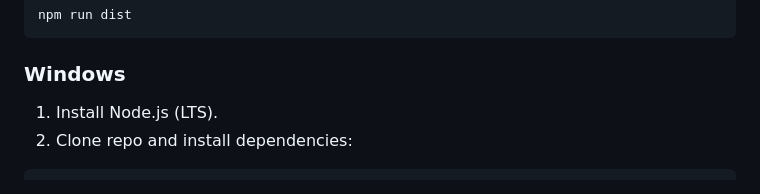
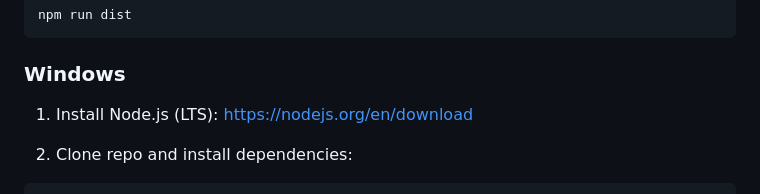
Before and after one commit to draftysumo/SumoTube, a Markdown page: README.md, the part around the change. Drawn GitHub-style.

````diff
--- a/README.md
+++ b/README.md
@@ -111,7 +111,8 @@ npm run dist
 
 ### Windows
 
-1. Install Node.js (LTS).
+1. Install Node.js (LTS): https://nodejs.org/en/download
+
 2. Clone repo and install dependencies:
 
 ```cmd
````
